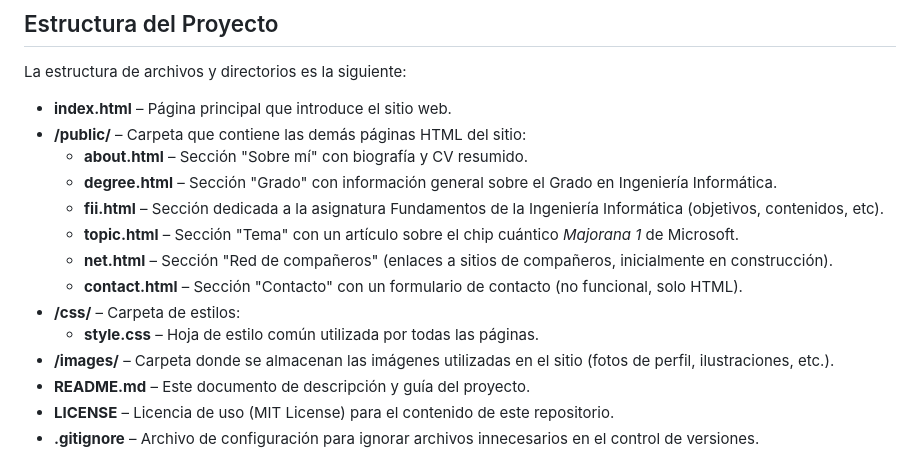
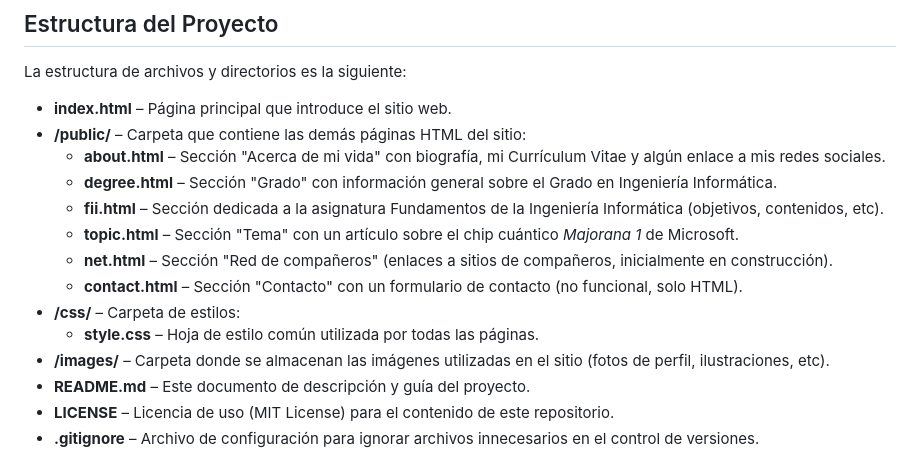
Before and after one commit to Mateo-de-la-Iglesia-Lahoz/Trabajo_Fundamentos, a Markdown page: README.md, the part around the change. Rendered like a GitHub page.

Commit message:
Actualizado el README

```diff
--- a/README.md
+++ b/README.md
@@ -8,7 +8,7 @@ La estructura de archivos y directorios es la siguiente:
 
 - **index.html** – Página principal que introduce el sitio web.
 - **/public/** – Carpeta que contiene las demás páginas HTML del sitio:
-  - **about.html** – Sección "Sobre mí" con biografía y CV resumido.
+  - **about.html** – Sección "Acerca de mi vida" con biografía, mi Currículum Vitae y algún enlace a mis redes sociales.
   - **degree.html** – Sección "Grado" con información general sobre el Grado en Ingeniería Informática.
   - **fii.html** – Sección dedicada a la asignatura Fundamentos de la Ingeniería Informática (objetivos, contenidos, etc).
   - **topic.html** – Sección "Tema" con un artículo sobre el chip cuántico *Majorana 1* de Microsoft.
@@ -16,7 +16,7 @@ La estructura de archivos y directorios es la siguiente:
   - **contact.html** – Sección "Contacto" con un formulario de contacto (no funcional, solo HTML).
 - **/css/** – Carpeta de estilos:
   - **style.css** – Hoja de estilo común utilizada por todas las páginas.
-- **/images/** – Carpeta donde se almacenan las imágenes utilizadas en el sitio (fotos de perfil, ilustraciones, etc.).
+- **/images/** – Carpeta donde se almacenan las imágenes utilizadas en el sitio (fotos de perfil, ilustraciones, etc).
 - **README.md** – Este documento de descripción y guía del proyecto.
 - **LICENSE** – Licencia de uso (MIT License) para el contenido de este repositorio.
 - **.gitignore** – Archivo de configuración para ignorar archivos innecesarios en el control de versiones.
```
